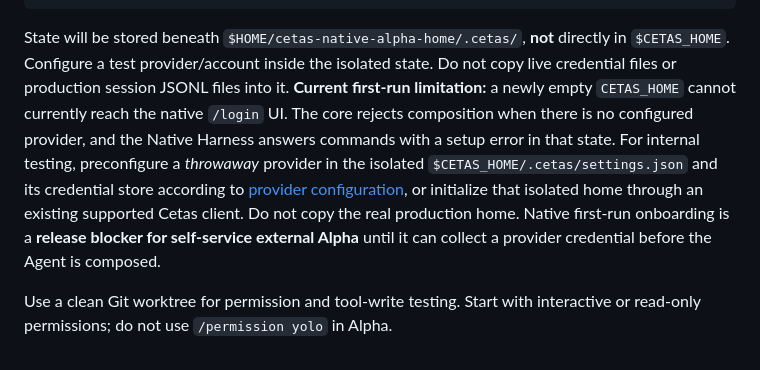
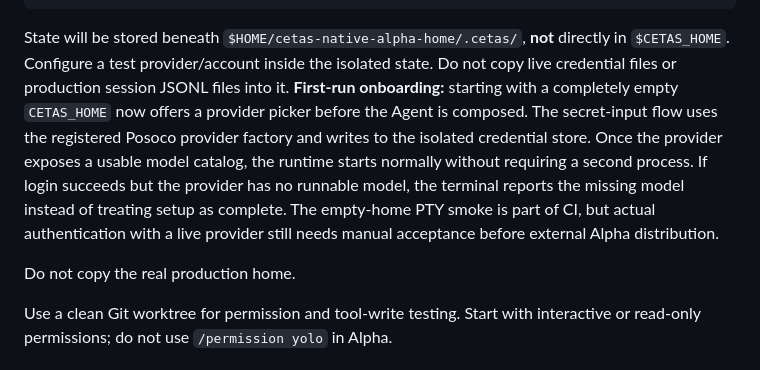
Before and after one commit to colmugx/cetas, a Markdown page: cetas-native/ALPHA.md, the part around the change. Drawn GitHub-style.

Commit message:
docs(native): document first-run bootstrap and remaining live-provider gate

```diff
--- a/cetas-native/ALPHA.md
+++ b/cetas-native/ALPHA.md
@@ -44,16 +44,17 @@ State will be stored beneath
 `$HOME/cetas-native-alpha-home/.cetas/`, **not** directly in
 `$CETAS_HOME`. Configure a test provider/account inside the isolated state.
 Do not copy live credential files or production session JSONL files into it.
-**Current first-run limitation:** a newly empty `CETAS_HOME` cannot
-currently reach the native `/login` UI. The core rejects composition when
-there is no configured provider, and the Native Harness answers commands with
-a setup error in that state. For internal testing, preconfigure a *throwaway*
-provider in the isolated `$CETAS_HOME/.cetas/settings.json` and its
-credential store according to [provider configuration](../docs/configuration.md),
-or initialize that isolated home through an existing supported Cetas client.
-Do not copy the real production home. Native first-run onboarding is a
-**release blocker for self-service external Alpha** until it can collect a
-provider credential before the Agent is composed.
+**First-run onboarding:** starting with a completely empty `CETAS_HOME`
+now offers a provider picker before the Agent is composed. The secret-input
+flow uses the registered Posoco provider factory and writes to the isolated
+credential store. Once the provider exposes a usable model catalog, the
+runtime starts normally without requiring a second process. If login succeeds
+but the provider has no runnable model, the terminal reports the missing model
+instead of treating setup as complete. The empty-home PTY smoke is part of
+CI, but actual authentication with a live provider still needs manual
+acceptance before external Alpha distribution.
+
+Do not copy the real production home.
 
 Use a clean Git worktree for permission and tool-write testing. Start with
 interactive or read-only permissions; do not use `/permission yolo` in Alpha.
```
